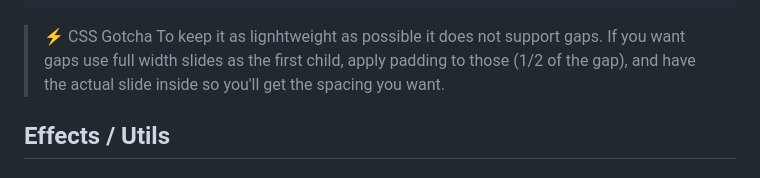
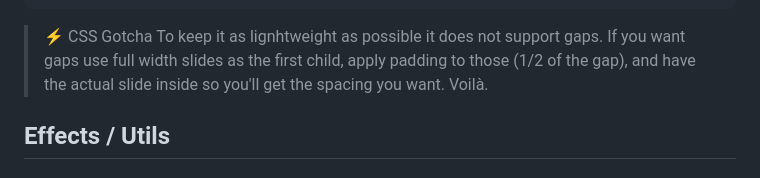
Before and after one commit to vallafederico/smooothy, a Markdown page: readme.md, the part around the change. Drawn GitHub-style.

Commit message:
more docs

```diff
--- a/readme.md
+++ b/readme.md
@@ -197,7 +197,7 @@ Assuming the slider is marked with `[data-slider]`, you'll probably want at leas
 > To keep it as lignhtweight as possible it does not support gaps.
 > If you want gaps use full width slides as the first child,
 > apply padding to those (1/2 of the gap), and have the actual slide
-> inside so you'll get the spacing you want.
+> inside so you'll get the spacing you want. Voilà.
 
 
 ## Effects / Utils
```
